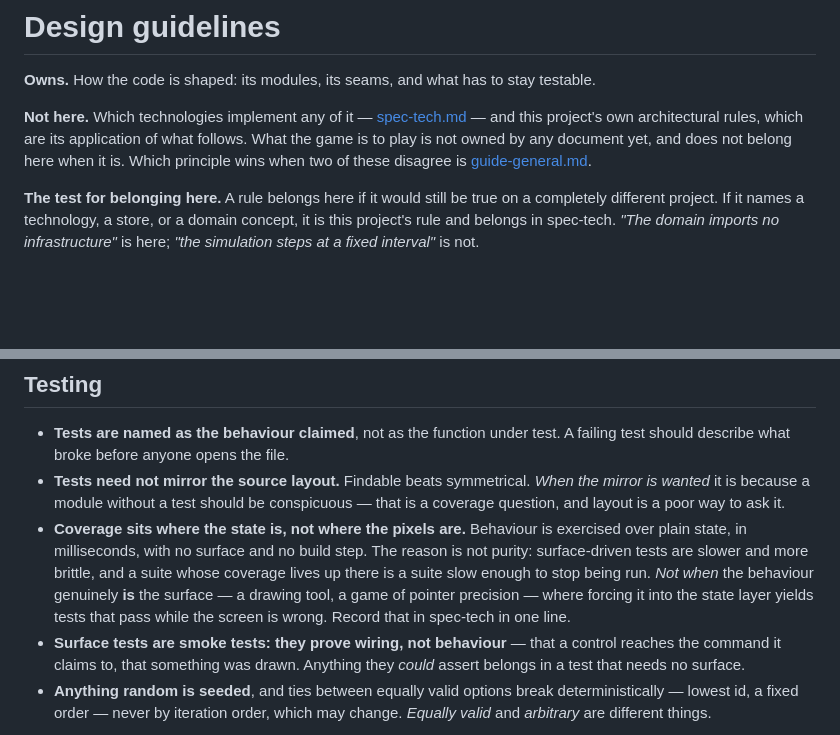
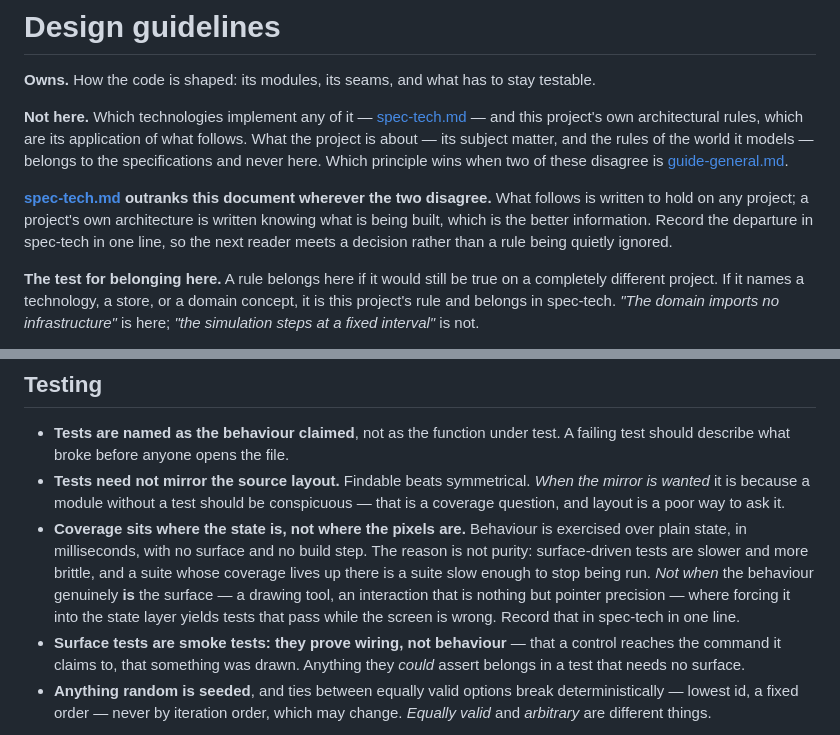
Before and after one commit to stefanvr/xp-trazer, a Markdown page: doc/guide-design.md, 2 parts joined by grey strips. Rendered like a GitHub page; blank space fills up the shorter version.

Commit message:
Keep guide-design free of project state and domain words
Closes the stale claim that this document still reported nothing owning the
subject matter after CLAUDE.md's routing gave it an owner. The owner's fix is
stronger than the finding: a guide is a template for any project, so it may
not reference state at all, and may not use this project's domain vocabulary.

So the sentence is not repointed at the document that now owns the thing —
that would have swapped one piece of state for another. It is rewritten to
say what is true on any project: what the project is about, its subject
matter and the rules of the world it models, belongs to the specifications
and never here.

The second occurrence goes too, and it is the one worth recording. "A drawing
tool, a game of pointer precision" was a generic example, not a reference to
anything here — and it still breaks the rule, because a guide that reaches
for this project's vocabulary to illustrate a general point has stopped being
liftable. Now "an interaction that is nothing but pointer precision".
guide-general.md was checked for both faults and has neither.

Also written down, on the owner's instruction: spec-tech outranks this
document wherever the two disagree, because a project's own architecture is
written knowing what is being built and that is the better information. It
lands here rather than in guide-override.md, which owns what temporarily
outranks the general principles — this precedence is permanent, and
guide-override says in its own terms that a permanent rule is not an
override. Departures are recorded in spec-tech in one line, matching what two
rules in this document already ask for.

Co-Authored-By: Claude Opus 5 <noreply@anthropic.com>

```diff
--- a/doc/guide-design.md
+++ b/doc/guide-design.md
@@ -3,9 +3,14 @@
 **Owns.** How the code is shaped: its modules, its seams, and what has to stay testable.
 
 **Not here.** Which technologies implement any of it — [spec-tech.md](spec-tech.md) — and this
-project's own architectural rules, which are its application of what follows. What the game is to
-play is not owned by any document yet, and does not belong here when it is. Which principle wins when
-two of these disagree is [guide-general.md](guide-general.md).
+project's own architectural rules, which are its application of what follows. What the project is
+about — its subject matter, and the rules of the world it models — belongs to the specifications and
+never here. Which principle wins when two of these disagree is [guide-general.md](guide-general.md).
+
+**[spec-tech.md](spec-tech.md) outranks this document wherever the two disagree.** What follows is
+written to hold on any project; a project's own architecture is written knowing what is being built,
+which is the better information. Record the departure in spec-tech in one line, so the next reader
+meets a decision rather than a rule being quietly ignored.
 
 **The test for belonging here.** A rule belongs here if it would still be true on a completely
 different project. If it names a technology, a store, or a domain concept, it is this project's rule
@@ -69,9 +74,9 @@ a per-project decision: amend it when a convention proves itself, do not empty i
 - **Coverage sits where the state is, not where the pixels are.** Behaviour is exercised over plain
   state, in milliseconds, with no surface and no build step. The reason is not purity: surface-driven
   tests are slower and more brittle, and a suite whose coverage lives up there is a suite slow enough
-  to stop being run. *Not when* the behaviour genuinely **is** the surface — a drawing tool, a game
-  of pointer precision — where forcing it into the state layer yields tests that pass while the
-  screen is wrong. Record that in spec-tech in one line.
+  to stop being run. *Not when* the behaviour genuinely **is** the surface — a drawing tool, an
+  interaction that is nothing but pointer precision — where forcing it into the state layer yields
+  tests that pass while the screen is wrong. Record that in spec-tech in one line.
 - **Surface tests are smoke tests: they prove wiring, not behaviour** — that a control reaches the
   command it claims to, that something was drawn. Anything they *could* assert belongs in a test that
   needs no surface.
```
